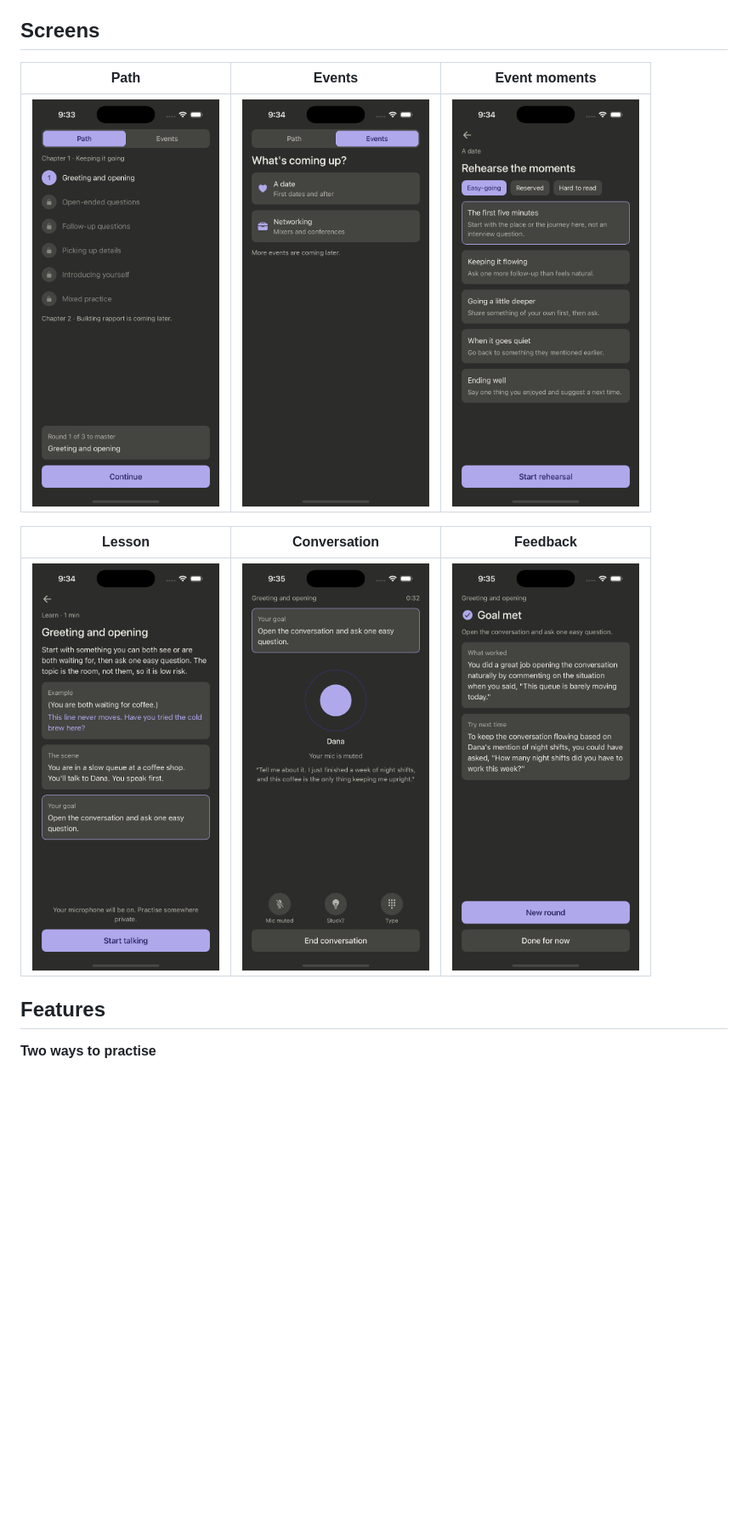
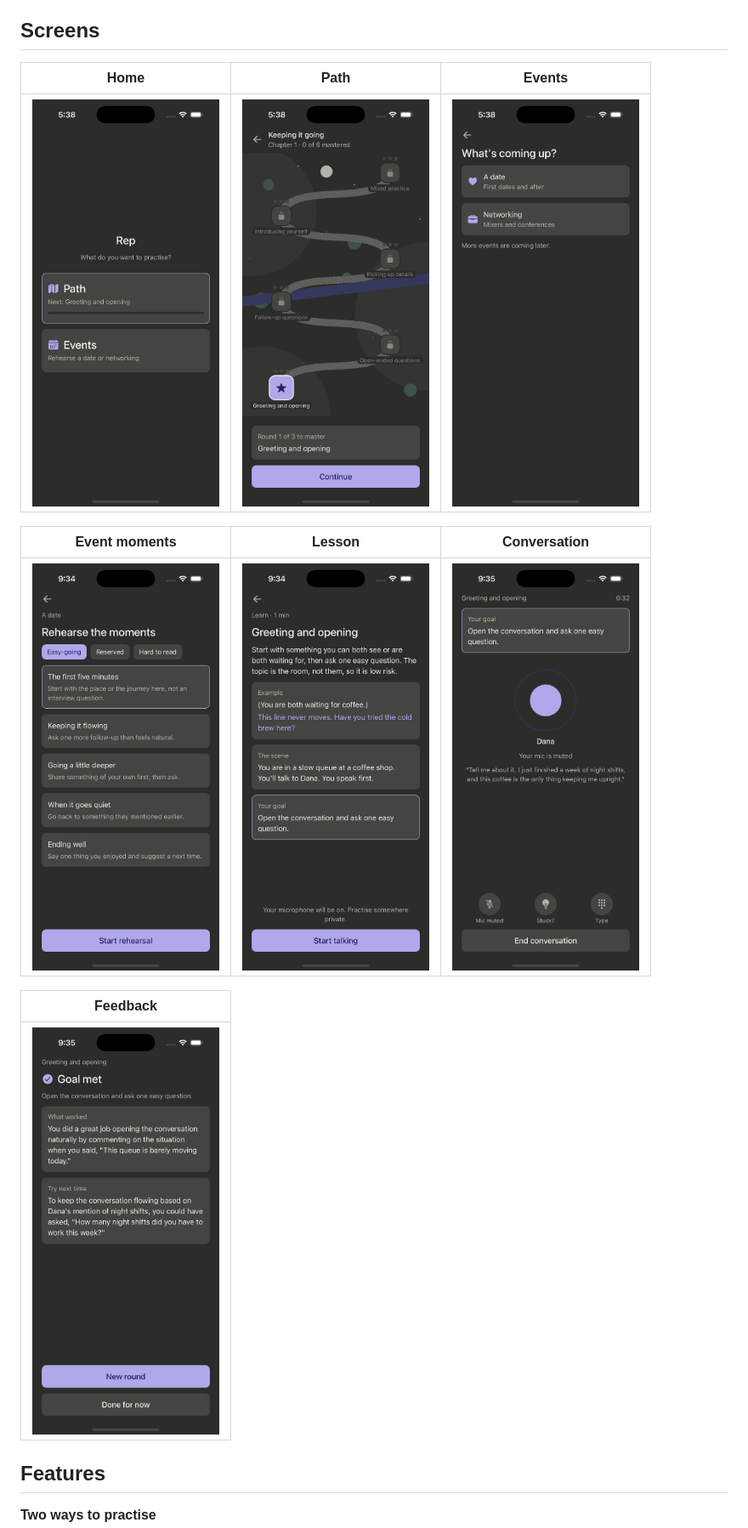
Before and after one commit to Khitab90/conversation-practice-app, a Markdown page: README.md, the part around one of its changes. Shown at 85% size. Drawn GitHub-style; pictures changed too: docs/screens/0-home.png (added), docs/screens/1-path.png, docs/screens/2-events.png; blank space fills up the shorter version.

```diff
--- a/README.md
+++ b/README.md
@@ -12,13 +12,17 @@ The content is based on a research summary of the conversation literature: studi
 
 ## Screens
 
-| Path | Events | Event moments |
+| Home | Path | Events |
 |---|---|---|
-| <img src="docs/screens/1-path.png" width="220" alt="Path screen: a chapter of skills, the first one current and the rest locked, with a Continue button at the bottom"> | <img src="docs/screens/2-events.png" width="220" alt="Events screen: a list with A date and Networking"> | <img src="docs/screens/3-event.png" width="220" alt="A date: partner style choices and five moments to rehearse, with Start rehearsal at the bottom"> |
+| <img src="docs/screens/0-home.png" width="220" alt="Home screen: two large buttons in the middle, Path showing the next skill and a progress bar, and Events"> | <img src="docs/screens/1-path.png" width="220" alt="Path screen: a night map with a winding road and a star-rated stop for each skill, the first one current and the rest locked, with a Continue button at the bottom"> | <img src="docs/screens/2-events.png" width="220" alt="Events screen: a back arrow and a list with A date and Networking"> |
 
-| Lesson | Conversation | Feedback |
+| Event moments | Lesson | Conversation |
 |---|---|---|
-| <img src="docs/screens/4-lesson.png" width="220" alt="Lesson screen: the skill explained, an example, the scene and the goal"> | <img src="docs/screens/5-conversation.png" width="220" alt="Conversation screen: the goal, a circle for the character Dana, her last line, and Mic, Stuck and Type buttons above End conversation"> | <img src="docs/screens/6-feedback.png" width="220" alt="Feedback screen: goal met, what worked, and a line to try next time"> |
+| <img src="docs/screens/3-event.png" width="220" alt="A date: partner style choices and five moments to rehearse, with Start rehearsal at the bottom"> | <img src="docs/screens/4-lesson.png" width="220" alt="Lesson screen: the skill explained, an example, the scene and the goal"> | <img src="docs/screens/5-conversation.png" width="220" alt="Conversation screen: the goal, a circle for the character Dana, her last line, and Mic, Stuck and Type buttons above End conversation"> |
+
+| Feedback |
+|---|
+| <img src="docs/screens/6-feedback.png" width="220" alt="Feedback screen: goal met, what worked, and a line to try next time"> |
 
 ## Features
 
```
Also changed, not shown: other parts of README.md (+4 -2 lines), 1 other file.
